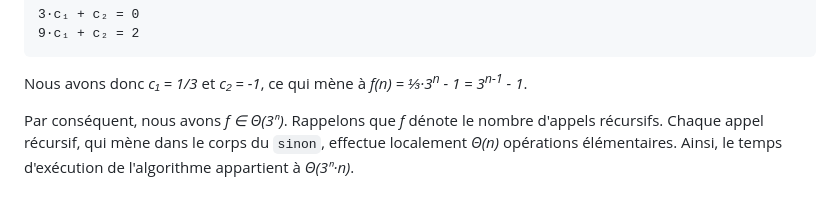
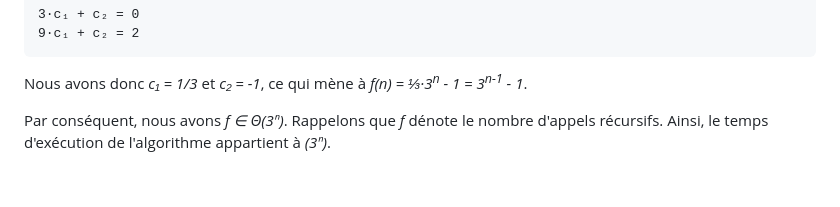
Before and after one commit to blondimi/ift436, a Markdown page: extra/parentheses/README.md, the part around the change. Rendered like a GitHub page.

````diff
--- a/extra/parentheses/README.md
+++ b/extra/parentheses/README.md
@@ -273,5 +273,4 @@ qui se réécrit
 Nous avons donc _c₁ = 1/3_ et _c₂ = -1_, ce qui mène à _f(n) = ⅓·3<sup>n</sup> - 1 = 3<sup>n-1</sup> - 1_.
 
 Par conséquent, nous avons _f ∈ Θ(3ⁿ)_. Rappelons que _f_ dénote le nombre d'appels
-récursifs. Chaque appel récursif, qui mène dans le corps du ```sinon```, effectue localement _Θ(n)_ opérations élémentaires.
-Ainsi, le temps d'exécution de l'algorithme appartient à _Θ(3ⁿ·n)_.
+récursifs. Ainsi, le temps d'exécution de l'algorithme appartient à _(3ⁿ)_.
````
